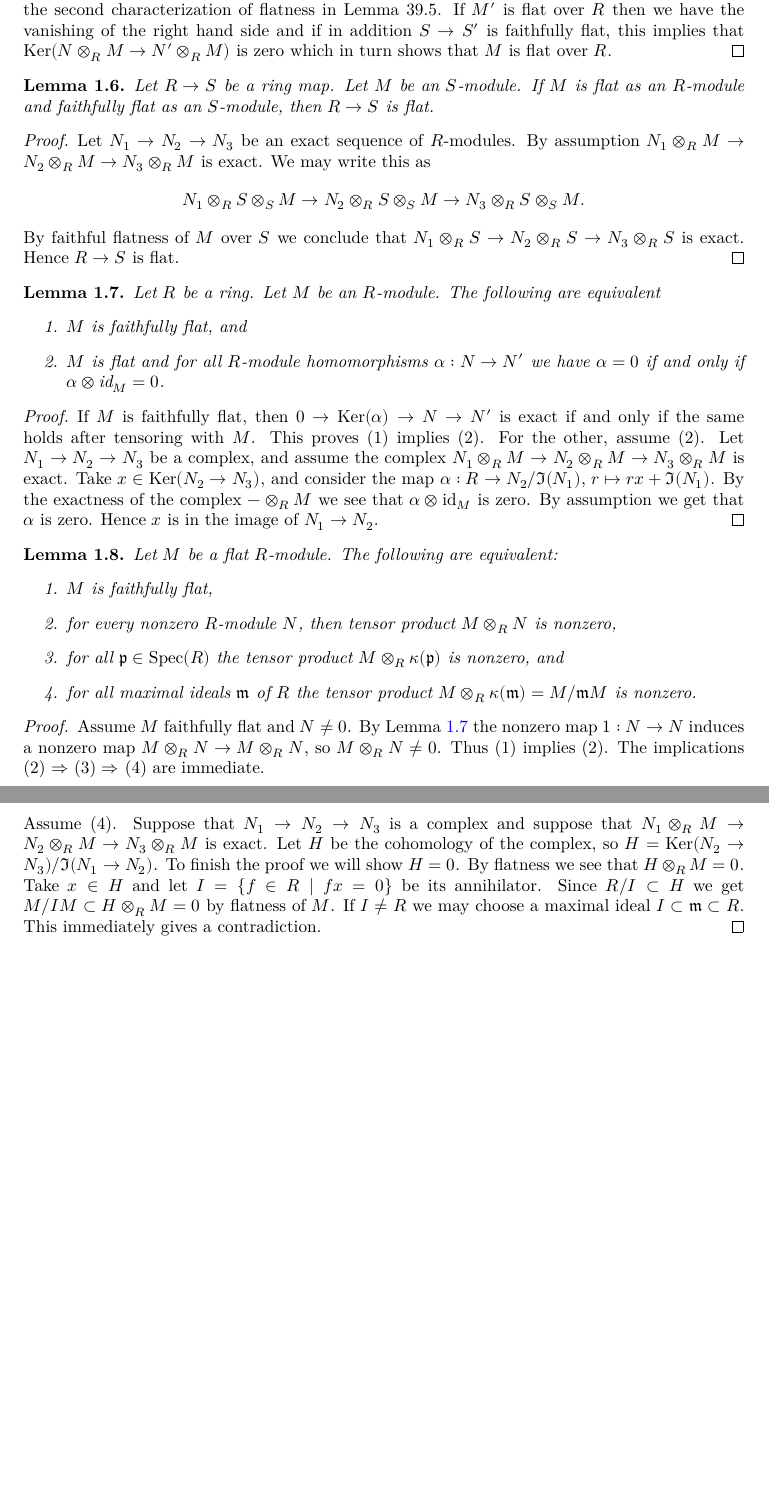
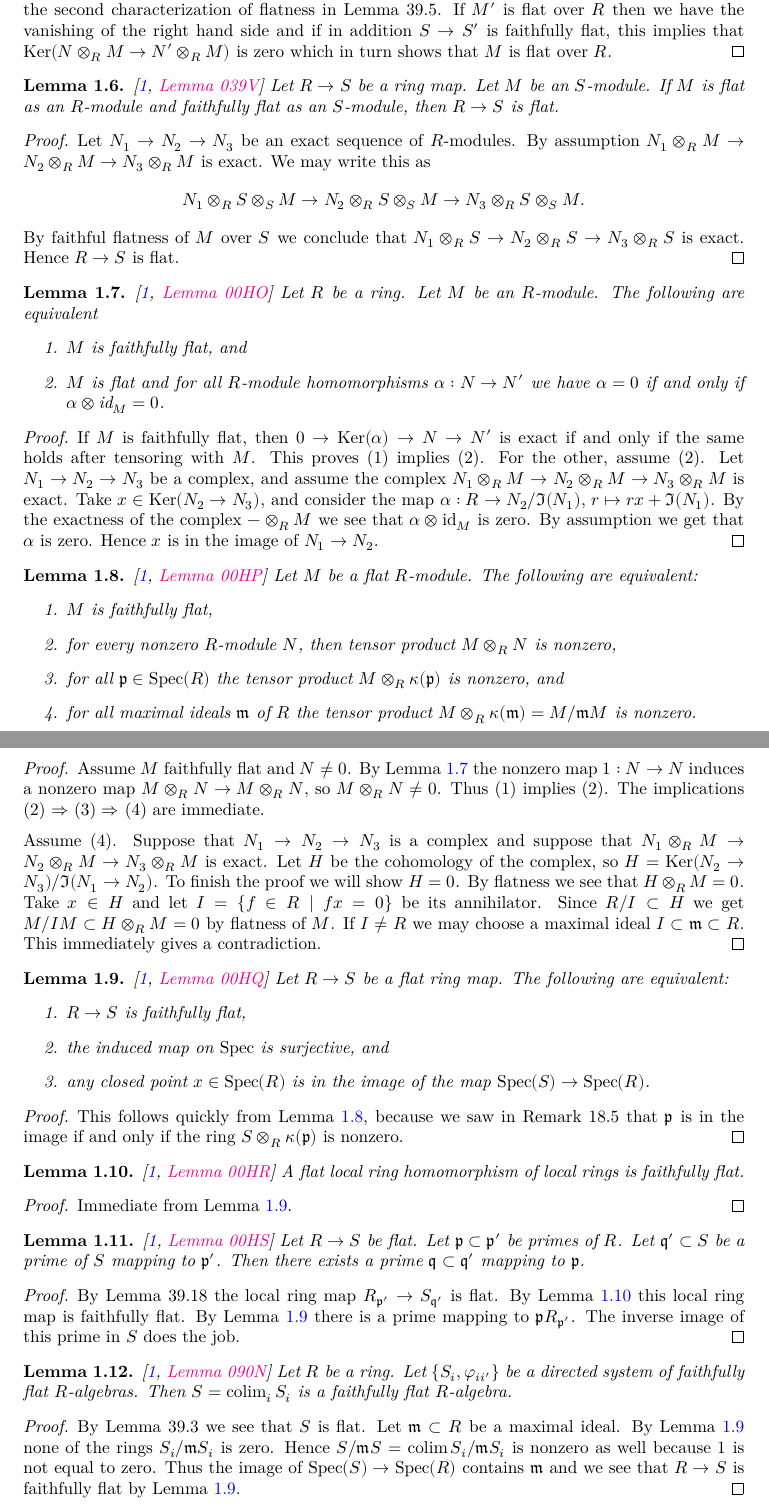
Before and after one commit to mbkybky/FaithfullyFlat, a LaTeX document (blueprint/src/print.tex, which reads blueprint/src/content.tex): two parts of pages 3 and 4 of 5, joined at a grey line, cut so that both start at the same text, the shorter picture padded with empty space. Compiled offline with XeLaTeX.

Commit message:
Update blueprint

```diff
--- a/blueprint/src/content.tex
+++ b/blueprint/src/content.tex
@@ -219,5 +219,69 @@
 	This immediately gives a contradiction.
 \end{proof}
 
+\begin{lemma}\cite[\href{https://stacks.math.columbia.edu/tag/00HQ}{Lemma 00HQ}]{stacks-project}
+	\label{lemma-ff-rings}
+	Let $R \to S$ be a flat ring map.
+	The following are equivalent:
+	\begin{enumerate}
+		\item $R \to S$ is faithfully flat,
+		\item the induced map on $\Spec$ is surjective, and
+		\item any closed point $x \in \Spec(R)$ is
+		in the image of the map $\Spec(S) \to \Spec(R)$.
+	\end{enumerate}
+\end{lemma}
+
+\begin{proof}
+	This follows quickly from Lemma \ref{lemma-ff}, because we
+	saw in Remark 18.5
+	that $\mathfrak p$ is in the image
+	if and only if the ring $S \otimes_R \kappa(\mathfrak p)$
+	is nonzero.
+\end{proof}
+
+\begin{lemma}\cite[\href{https://stacks.math.columbia.edu/tag/00HR}{Lemma 00HR}]{stacks-project}
+	\label{lemma-local-flat-ff}
+	A flat local ring homomorphism of local rings is faithfully flat.
+\end{lemma}
+
+\begin{proof}
+	Immediate from Lemma \ref{lemma-ff-rings}.
+\end{proof}
+
+\begin{lemma}\cite[\href{https://stacks.math.columbia.edu/tag/00HS}{Lemma 00HS}]{stacks-project}
+	\label{lemma-flat-going-down}
+	Let $R \to S$ be flat. Let $\mathfrak p \subset \mathfrak p'$
+	be primes of $R$. Let $\mathfrak q' \subset S$ be a prime of $S$
+	mapping to $\mathfrak p'$. Then there exists a prime
+	$\mathfrak q \subset \mathfrak q'$ mapping to $\mathfrak p$.
+\end{lemma}
+
+\begin{proof}
+	By Lemma 39.18 the local ring map
+	$R_{\mathfrak p'} \to S_{\mathfrak q'}$ is flat.
+	By Lemma \ref{lemma-local-flat-ff} this local ring map is faithfully
+	flat. By Lemma \ref{lemma-ff-rings} there is a prime mapping to
+	$\mathfrak p R_{\mathfrak p'}$. The inverse image of this
+	prime in $S$ does the job.
+\end{proof}
+
+\begin{lemma}\cite[\href{https://stacks.math.columbia.edu/tag/090N}{Lemma 090N}]{stacks-project}
+	\label{lemma-colimit-faithfully-flat}
+	Let $R$ be a ring. Let $\{S_i, \varphi_{ii'}\}$ be a directed system of
+	faithfully flat $R$-algebras. Then $S = \colim_i S_i$ is a faithfully flat
+	$R$-algebra.
+\end{lemma}
+
+\begin{proof}
+	By Lemma 39.3 we see that $S$ is flat.
+	Let $\mathfrak m \subset R$ be a maximal ideal. By
+	Lemma \ref{lemma-ff-rings}
+	none of the rings $S_i/\mathfrak m S_i$ is zero.
+	Hence $S/\mathfrak mS = \colim S_i/\mathfrak mS_i$ is nonzero
+	as well because $1$ is not equal to zero. Thus the image of
+	$\Spec(S) \to \Spec(R)$ contains $\mathfrak m$ and we see that $R \to S$
+	is faithfully flat by Lemma \ref{lemma-ff-rings}.
+\end{proof}
+
 \bibliographystyle{plain}
 \bibliography{ref}
```
Also changed, not shown: blueprint/src/content.tex (14 more changed lines).
